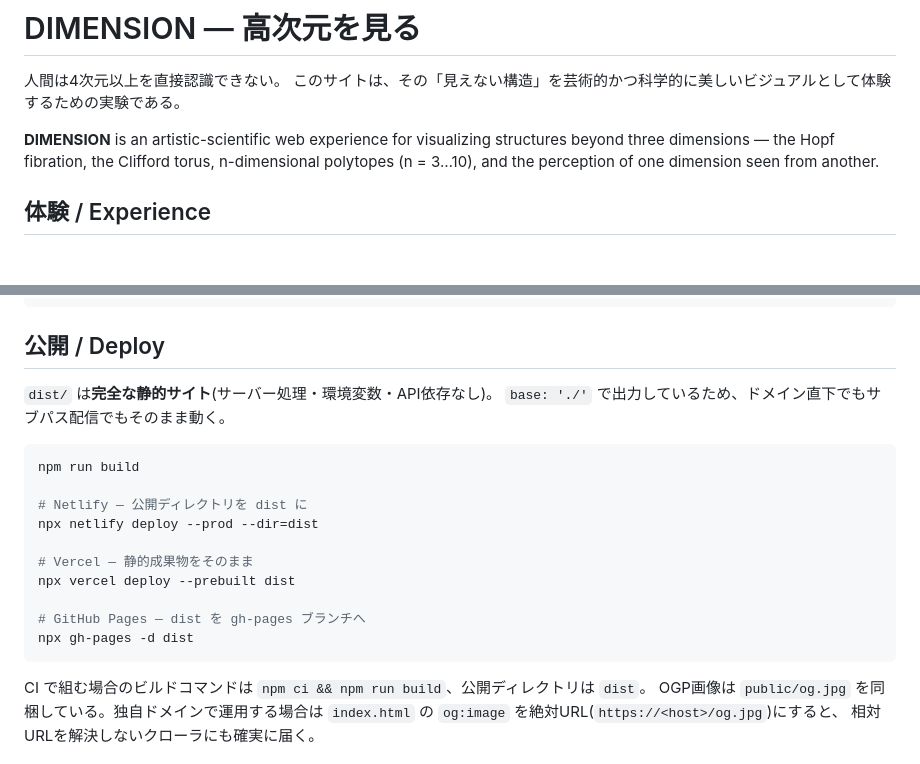
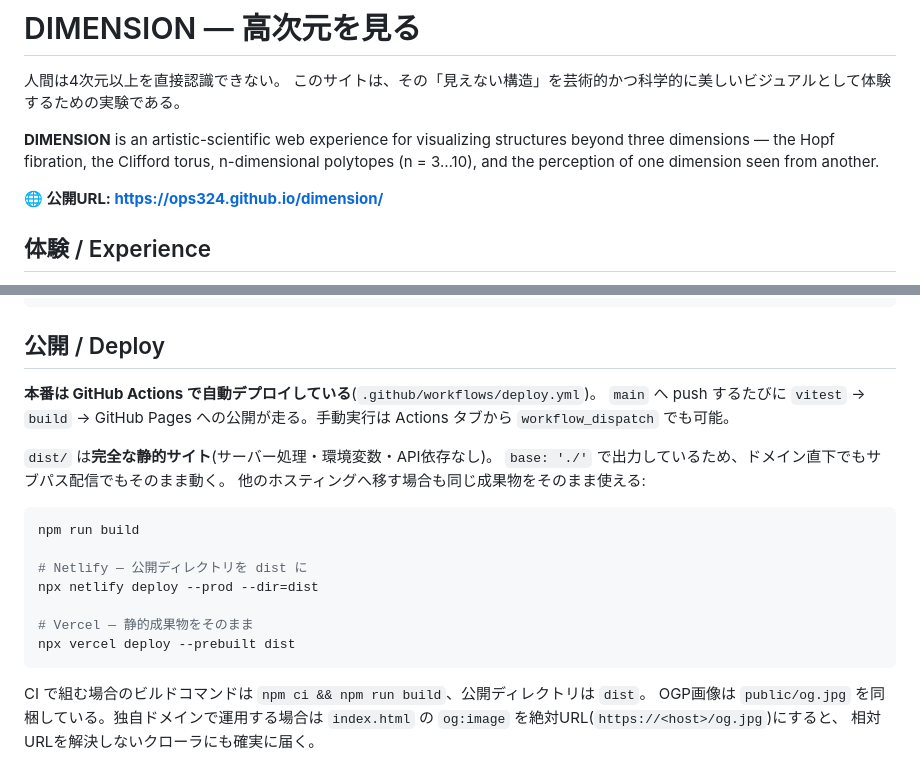
Before and after one commit to ops324/dimension, a Markdown page: README.md, 2 parts joined by grey strips. Rendered like a GitHub page; blank space fills up the shorter version.

````diff
--- a/README.md
+++ b/README.md
@@ -4,6 +4,8 @@
 このサイトは、その「見えない構造」を芸術的かつ科学的に美しいビジュアルとして体験するための実験である。
 
 **DIMENSION** is an artistic-scientific web experience for visualizing structures beyond three dimensions — the Hopf fibration, the Clifford torus, n-dimensional polytopes (n = 3…10), and the perception of one dimension seen from another.
+
+**🌐 公開URL: https://ops324.github.io/dimension/**
 
 ## 体験 / Experience
 
@@ -63,8 +65,13 @@ npm run preview  # 本番ビルドの確認(:4173)
 
 ## 公開 / Deploy
 
+**本番は GitHub Actions で自動デプロイしている**(`.github/workflows/deploy.yml`)。
+`main` へ push するたびに `vitest` → `build` → GitHub Pages への公開が走る。手動実行は
+Actions タブから `workflow_dispatch` でも可能。
+
 `dist/` は**完全な静的サイト**(サーバー処理・環境変数・API依存なし)。
 `base: './'` で出力しているため、ドメイン直下でもサブパス配信でもそのまま動く。
+他のホスティングへ移す場合も同じ成果物をそのまま使える:
 
 ```bash
 npm run build
@@ -74,9 +81,6 @@ npx netlify deploy --prod --dir=dist
 
 # Vercel — 静的成果物をそのまま
 npx vercel deploy --prebuilt dist
-
-# GitHub Pages — dist を gh-pages ブランチへ
-npx gh-pages -d dist
 ```
 
 CI で組む場合のビルドコマンドは `npm ci && npm run build`、公開ディレクトリは `dist`。
````
Also changed, not shown: SPEC.md (+23 -3 lines).
